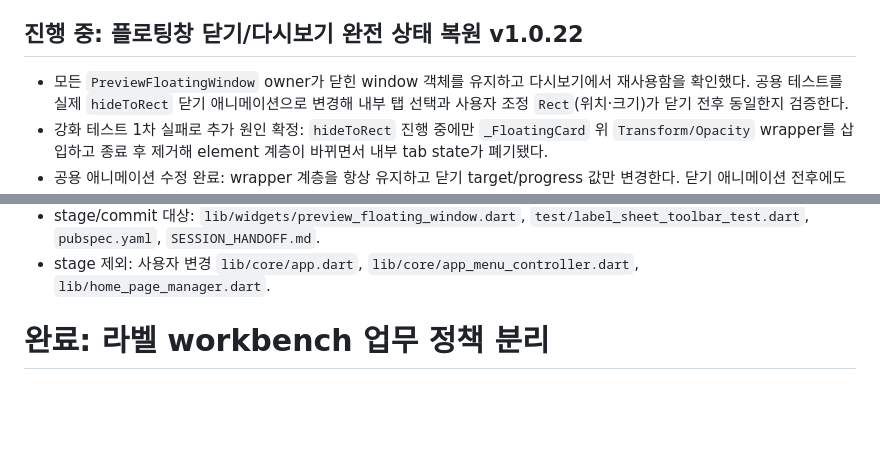
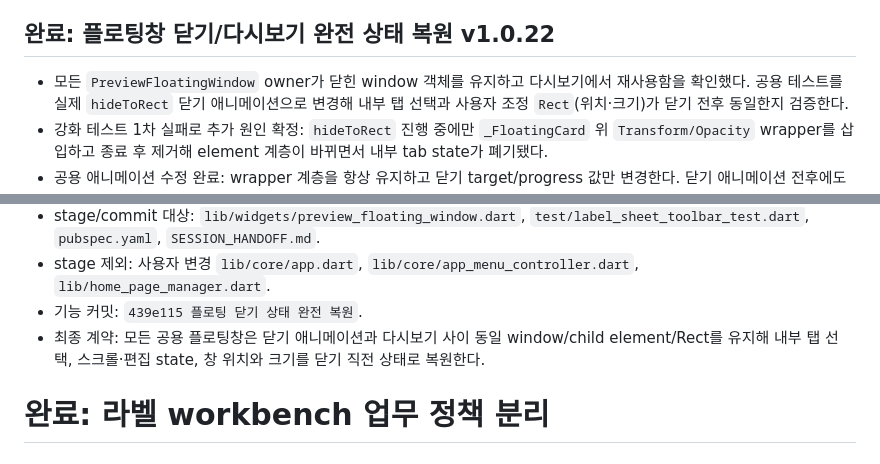
Before and after one commit to itsng1998-collab/label_manager, a Markdown page: SESSION_HANDOFF.md, 2 parts joined by grey strips. Drawn GitHub-style; blank space fills up the shorter version.

Commit message:
플로팅 완전 복원 인수인계 갱신

```diff
--- a/SESSION_HANDOFF.md
+++ b/SESSION_HANDOFF.md
@@ -256,7 +256,7 @@
 - stage 제외: 사용자 변경 `lib/core/app.dart`, `lib/core/app_menu_controller.dart`, `lib/home_page_manager.dart`.
 - 기능 커밋: `c7ce461 플로팅 미리보기 선택 상태 유지`.
 - 최종 계약: portal 플로팅창의 hide/hideToRect는 표시와 입력만 중단하고 child subtree를 유지한다. 실제 owner dispose에서만 portal subtree를 제거한다.
-## 진행 중: 플로팅창 닫기/다시보기 완전 상태 복원 v1.0.22
+## 완료: 플로팅창 닫기/다시보기 완전 상태 복원 v1.0.22
 - 모든 `PreviewFloatingWindow` owner가 닫힌 window 객체를 유지하고 다시보기에서 재사용함을 확인했다. 공용 테스트를 실제 `hideToRect` 닫기 애니메이션으로 변경해 내부 탭 선택과 사용자 조정 `Rect`(위치·크기)가 닫기 전후 동일한지 검증한다.
 - 강화 테스트 1차 실패로 추가 원인 확정: `hideToRect` 진행 중에만 `_FloatingCard` 위 `Transform/Opacity` wrapper를 삽입하고 종료 후 제거해 element 계층이 바뀌면서 내부 tab state가 폐기됐다.
 - 공용 애니메이션 수정 완료: wrapper 계층을 항상 유지하고 닫기 target/progress 값만 변경한다. 닫기 애니메이션 전후에도 동일 child element가 유지된다.
@@ -271,6 +271,8 @@
 - Debug 검증 완료: 기존 PID 11720은 이미 종료된 상태였고 Windows Debug 빌드 성공. v1.0.22 PID 14988 실행, `.tmp/log/app_2026-08-01_23-23-37.log`에서 `DebugLogger version: 1.0.22` 확인.
 - stage/commit 대상: `lib/widgets/preview_floating_window.dart`, `test/label_sheet_toolbar_test.dart`, `pubspec.yaml`, `SESSION_HANDOFF.md`.
 - stage 제외: 사용자 변경 `lib/core/app.dart`, `lib/core/app_menu_controller.dart`, `lib/home_page_manager.dart`.
+- 기능 커밋: `439e115 플로팅 닫기 상태 완전 복원`.
+- 최종 계약: 모든 공용 플로팅창은 닫기 애니메이션과 다시보기 사이 동일 window/child element/Rect를 유지해 내부 탭 선택, 스크롤·편집 state, 창 위치와 크기를 닫기 직전 상태로 복원한다.
 
 # 완료: 라벨 workbench 업무 정책 분리
 
```
